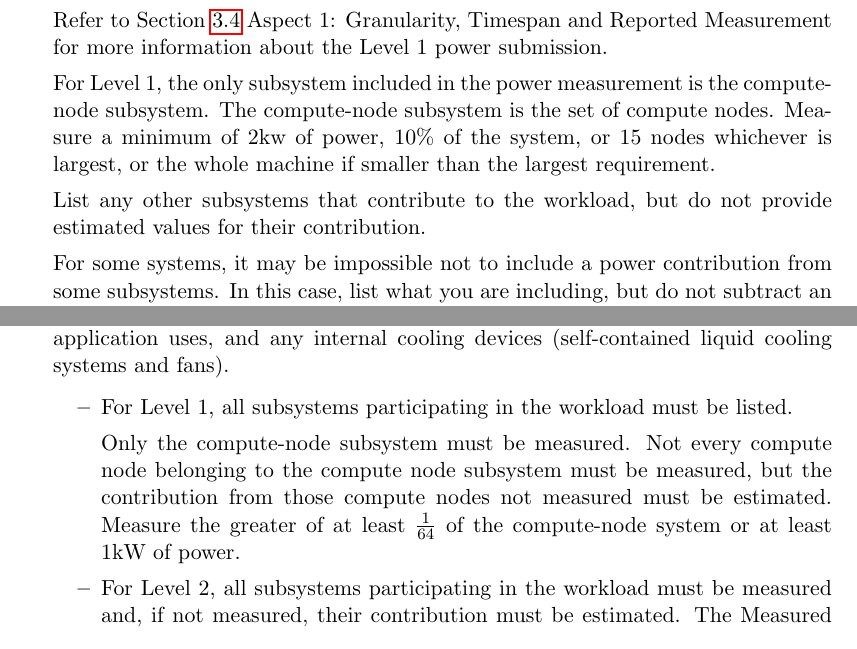
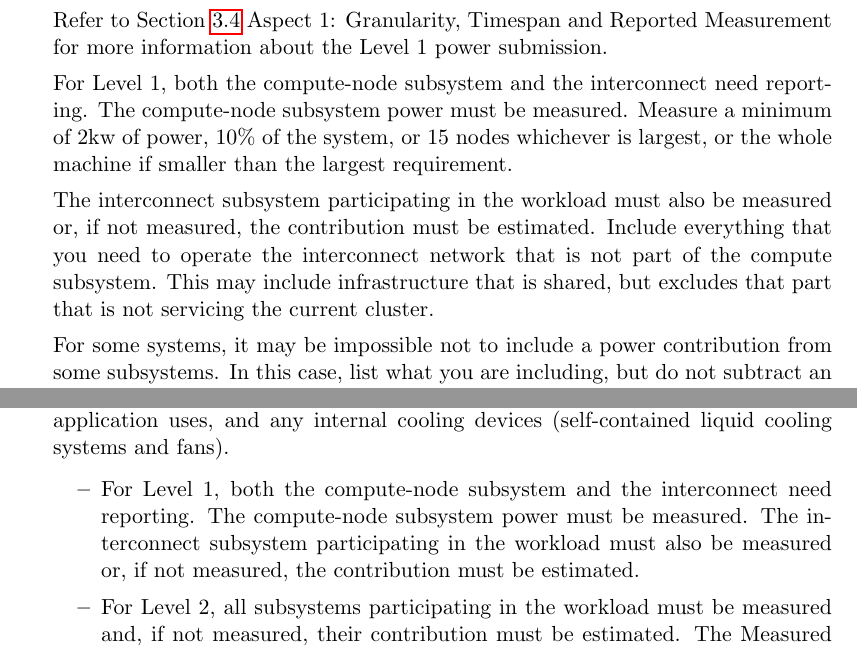
Before and after one commit to EEHPCWG/PowerMeasurementMethodology, a LaTeX document (methodology.tex, which reads text/checklist.tex): two parts of pages 10 and 11 of 31 before the commit and two parts of pages 10 and 12 of 32 after it, joined at a grey line, cut so that both start at the same text. Compiled offline with pdfLaTeX.

Commit message:
L1 Interconnect in Checklist
Fixes Issue #30 and Issue #13

```diff
--- a/text/checklist.tex
+++ b/text/checklist.tex
@@ -117,14 +117,18 @@ If the choice is 20\% of the core phase (because this 20\% is greater than one m
 
 Refer to Section~\ref{sec:A1GTRM} Aspect 1: Granularity, Timespan and Reported Measurement for more information about the Level 1 power submission.
 
-For Level 1, the only subsystem included in the power measurement is the compute-node subsystem.
-The compute-node subsystem is the set of compute nodes.
+For Level 1, both the compute-node subsystem and the interconnect need reporting.
+The compute-node subsystem power must be measured.
 Measure a minimum of 2kw of power,
 10\% of the system, or 15  nodes whichever is largest, or the whole machine if smaller than the largest requirement.
 
-List any other subsystems that contribute to the workload, but do not provide estimated values for their contribution.
+The interconnect subsystem participating in the workload must also be measured or, if not measured, the contribution must be estimated.
+Include everything that you need to operate the interconnect network that is not part of the compute subsystem.
+This may include infrastructure that is shared, but excludes that part that is not servicing the current cluster.
 
-For some systems, it may be impossible not to include a power contribution from some subsystems. In this case, list what you are including, but do not subtract an estimated value for the included subsystem.
+
+For some systems, it may be impossible not to include a power contribution from some subsystems.
+In this case, list what you are including, but do not subtract an estimated value for the included subsystem.
 
 If the compute node-subsystem contains different types of compute nodes, measure at least one member from each of the heterogeneous sets. The contribution from compute nodes not measured must be estimated. Refer to
 Section~\ref{sec:A3SIiIP} Aspect 3: Subsystems Included in Instrumented Power for information about
@@ -150,10 +154,10 @@ Subsystems include (but are not limited to) computational nodes, any interconnec
 
 \begin{itemize}
 \item
-For Level 1, all subsystems participating in the workload must be listed.
+For Level 1, both the compute-node subsystem and the interconnect need reporting.
+The compute-node subsystem power must be measured.
+The interconnect subsystem participating in the workload must also be measured or, if not measured, the contribution must be estimated.
 
-Only the compute-node subsystem must be measured. Not every compute node belonging to the compute node subsystem must be measured, but the contribution from those compute nodes not measured must be estimated.  Measure the greater of at
-least $ \frac{1}{64} $ of the compute-node system or at least 1kW of power.
 
 \item
 For Level 2, all subsystems participating in the workload must be measured and, if not measured, their contribution must be estimated. The Measured \% and the Derived \% must sum to the Total \%.
```
